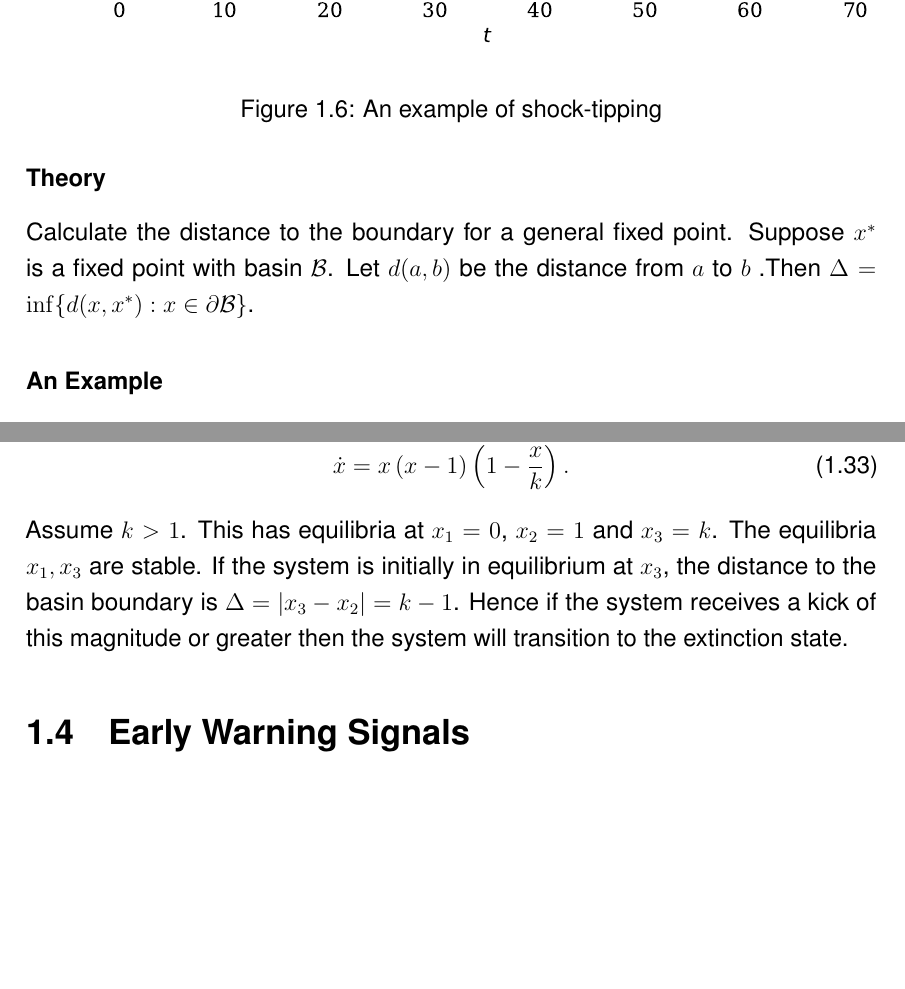
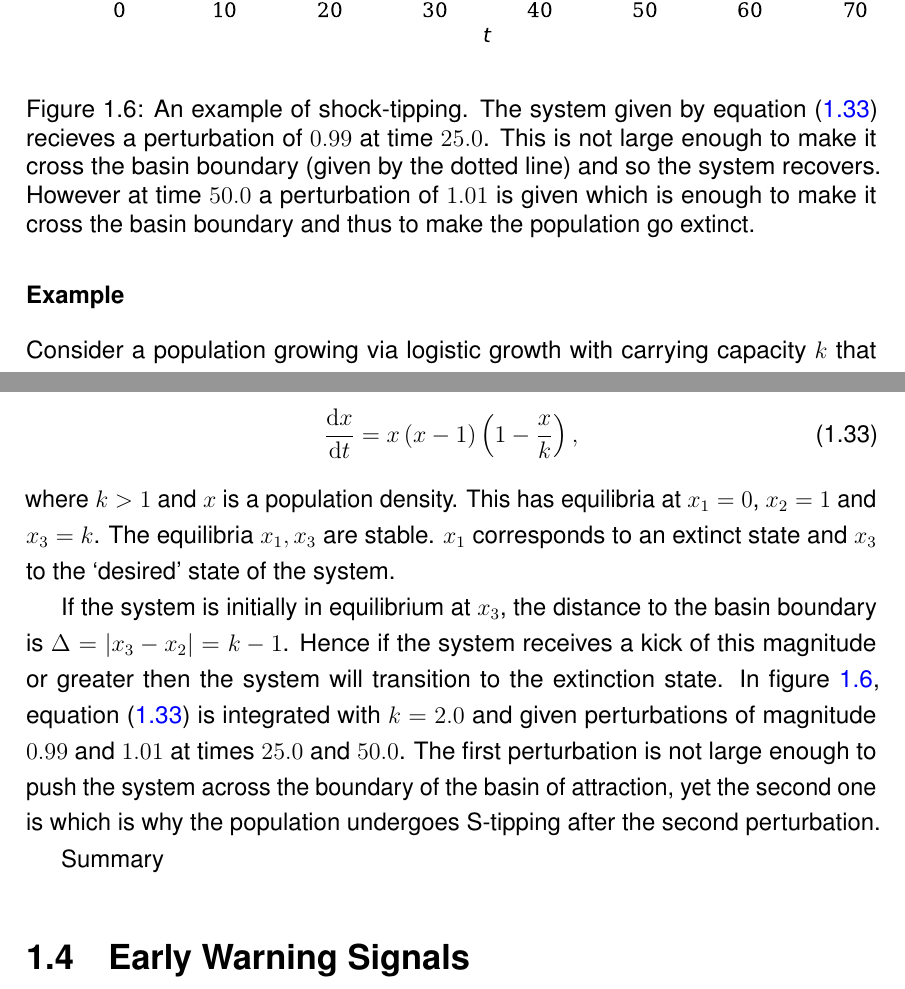
Before and after one commit to josephjclarke/thesis, a LaTeX thesis (thesis.tex, which reads introduction/introduction.tex): two parts of page 22 of 23, joined at a grey line, cut so that both start at the same text, the shorter picture padded with empty space. Compiled offline with pdfLaTeX.

Commit message:
S tipping

```diff
--- a/introduction/introduction.tex
+++ b/introduction/introduction.tex
@@ -563,27 +563,31 @@ If the system is a potential system, then this is equal in magnitude to the dist
 \cref{eq:kramers}, which is a function of the difference in potential $U(x_{max}) - U(x_{min})$. In other words, S-tipping depends on the distance to the potential barrier, but N-tipping depends on
 the height of that barrier.
 
-\subsubsection{Theory}
-Calculate the distance to the boundary for a general fixed point. Suppose $x^*$ is a fixed point with basin $\mathcal{B}$. Let $d(a,b)$ be the distance from
-$a$ to $b$ .Then $\Delta = \inf \{d(x,x^*) : x \in \partial\mathcal{B}\}$.
-\subsubsection{An Example}
-Consider the Allee Effect \parencite{Allee1932,Stephens1999}.
+\subsubsection{Example}
+Consider a population growing via logistic growth with carrying capacity $k$ that is subject to the Allee Effect \parencite{Allee1932,Stephens1999}, which reduces growth rates
+at low population densities. A simple model of this is
 \begin{equation}
   \label{eq:allee_effect}
-  \dot{x} = x\left(x-1\right)\left(1-\frac{x}{k}\right).
+  \dv{x}{t} = x\left(x-1\right)\left(1-\frac{x}{k}\right),
 \end{equation}
-Assume $k > 1$. This has equilibria at $x_1 = 0$, $x_2 = 1$ and $x_3 = k$. The equilibria $x_1,x_3$ are stable. If the system is
-initially in equilibrium at $x_3$, the distance to the basin boundary is $\Delta = |x_3 - x_2| = k - 1$. Hence if the system receives a kick of
-this magnitude or greater then the system will transition to the extinction state.
+where $k > 1$ and $x$ is a population density. This has equilibria at $x_1 = 0$, $x_2 = 1$ and $x_3 = k$. The equilibria $x_1,x_3$ are stable. $x_1$ corresponds to an extinct
+state and $x_3$ to the `desired' state of the system.
+
+If the system is initially in equilibrium at $x_3$, the distance to the basin boundary is $\Delta = |x_3 - x_2| = k - 1$. Hence if the system receives a kick of
+this magnitude or greater then the system will transition to the extinction state. In \cref{fig:shock_tipping}, \cref{eq:allee_effect} is integrated with $k = 2.0$ and given perturbations of
+magnitude $0.99$ and $1.01$ at times $25.0$ and $50.0$. The first perturbation is not large enough to push the system across the boundary of the basin of attraction, yet the second one is
+which is why the population undergoes S-tipping after the second perturbation.
 
 \begin{figure}
   \centering
   \includegraphics{shock}
-  \caption{An example of shock-tipping}
+  \caption{An example of shock-tipping. The system given by \cref{eq:allee_effect} recieves a perturbation of $0.99$ at time $25.0$. This is not large enough to make it cross the basin boundary
+    (given by the dotted line) and so the system recovers. However at time $50.0$ a perturbation of $1.01$ is given which is enough to make it cross the basin boundary and thus to make the
+  population go extinct.}
   \label{fig:shock_tipping}
 \end{figure}
 
-%Phase tipping?
+Summary
 
 \section{Early Warning Signals}
 Systems behaving 1D. Critical Slowing Down. Use of variance and
```
